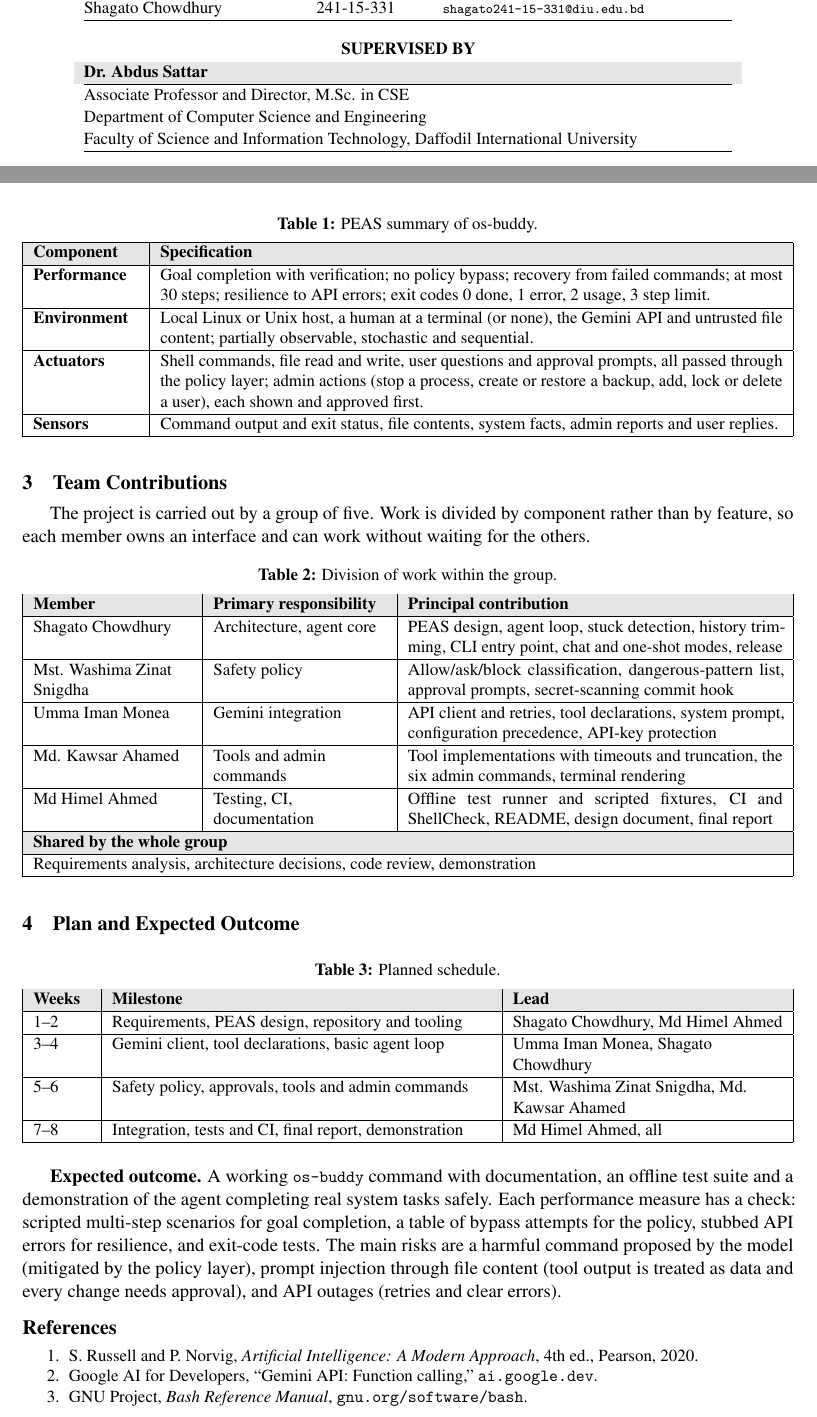
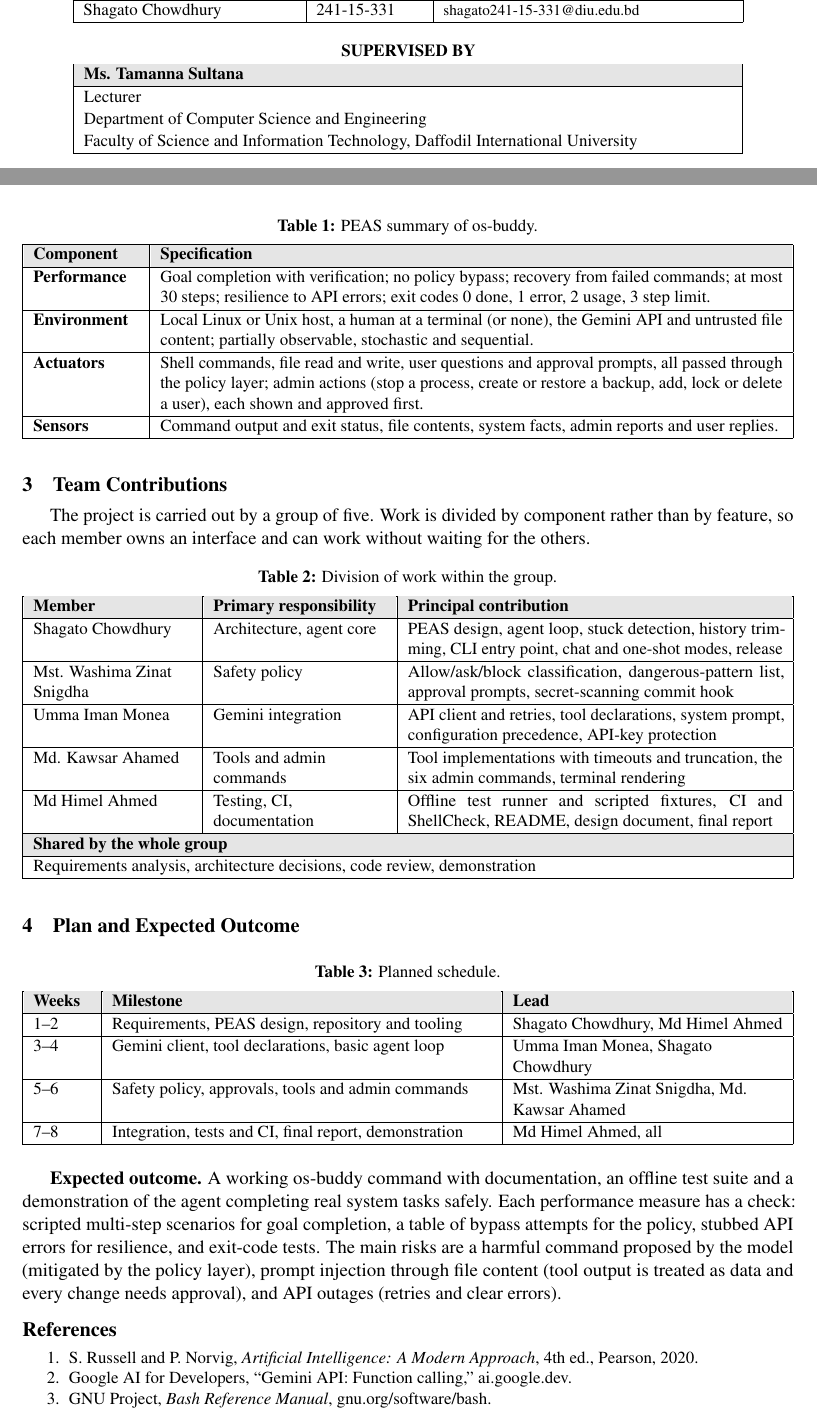
Before and after one commit to clickTwice26/os-buddy, a LaTeX document (docs/proposal/proposal.tex): two parts of pages 1 and 3 of 3, joined at a grey line, cut so that both start at the same text. Compiled offline with pdfLaTeX.

Commit message:
Update the proposal supervisor, font and table borders
Set the supervisor to Ms. Tamanna Sultana, Lecturer, Department of CSE.
Use Times for everything (no typewriter font for code or e-mails) and
give every table full cell borders, including the grey header rows.

Co-Authored-By: Claude Opus 5.5 <noreply@anthropic.com>

```diff
--- a/docs/proposal/proposal.tex
+++ b/docs/proposal/proposal.tex
@@ -7,12 +7,12 @@
 % =============================================================================
 \documentclass[11pt,a4paper]{article}
 
-% ---------- Fonts: Times text, Latin Modern Mono for code --------------------
+% ---------- Font: Times for everything (text, code, e-mails) ----------------
 \usepackage[T1]{fontenc}
 \usepackage[utf8]{inputenc}
-\usepackage{lmodern}                 % provides the Latin Modern Mono code font
-\usepackage{times}                   % Times (Nimbus Roman) for text
-\renewcommand{\ttdefault}{lmtt}
+\usepackage{times}                   % Times (Nimbus Roman)
+\usepackage{textcomp}                % Times versions of the bullet and other symbols
+\renewcommand{\labelitemi}{\textbullet}
 \usepackage{microtype}
 
 % ---------- Layout ----------------------------------------------------------
@@ -47,7 +47,7 @@
 \setlength{\parskip}{0pt}
 \renewcommand{\arraystretch}{1.08}
 \definecolor{hdrgrey}{gray}{0.90}
-\newcommand{\code}[1]{\texttt{\small #1}}
+\newcommand{\code}[1]{#1}     % same font as the text
 \captionsetup{font=small,labelfont=bf,skip=4pt}
 
 \makeatletter
@@ -64,7 +64,8 @@
 \renewcommand{\headrulewidth}{0.4pt}
 
 % Grey table header and compact lists
-\newcommand{\hdrrow}{\rowcolor{hdrgrey}}
+% The grey fill stops just short of each cell edge, so the vertical borders stay visible.
+\newcommand{\hdrrow}{\rowcolor{hdrgrey}[\dimexpr\tabcolsep-0.4pt\relax][\dimexpr\tabcolsep-0.4pt\relax]}
 \usepackage{colortbl}
 \newcommand{\tightlist}{\setlength{\itemsep}{0pt}\setlength{\parsep}{0pt}\setlength{\topsep}{2pt}\setlength{\parskip}{0pt}}
 \newcommand{\lead}[1]{\textbf{#1}}
@@ -99 +95,0 @@
-    \memE & 241-15-331 & {\scriptsize\texttt{shagato241-15-331@diu.edu.bd}} \\ \hline
@@ -100,10 +100,11 @@
+    \memE & 241-15-331 & {\footnotesize{shagato241-15-331@diu.edu.bd}} \\ \hline
   \end{tabular}\\[1.2em]
 
   {\small\bfseries SUPERVISED BY}\\[0.3em]
-  \begin{tabular}{@{}p{13.45cm}@{}}
+  \begin{tabular}{|p{13.45cm}|}
     \hline
-    \hdrrow \textbf{Dr. Abdus Sattar} \\ \hline
-    Associate Professor and Director, M.Sc. in CSE\\
+    \hdrrow \textbf{Ms. Tamanna Sultana} \\ \hline
+    Lecturer\\
     Department of Computer Science and Engineering\\
     Faculty of Science and Information Technology, Daffodil International University \\ \hline
   \end{tabular}\\[1.2em]
@@ -244,8 +245,8 @@ API outages (retries and clear errors).
 \begingroup\small
 \begin{enumerate}\tightlist
   \item S.~Russell and P.~Norvig, \emph{Artificial Intelligence: A Modern Approach}, 4th ed., Pearson, 2020.
-  \item Google AI for Developers, ``Gemini API: Function calling,'' \texttt{ai.google.dev}.
-  \item GNU Project, \emph{Bash Reference Manual}, \texttt{gnu.org/software/bash}.
+  \item Google AI for Developers, ``Gemini API: Function calling,'' ai.google.dev.
+  \item GNU Project, \emph{Bash Reference Manual}, gnu.org/software/bash.
 \end{enumerate}
 \endgroup
 
```
Also changed, not shown: docs/proposal/proposal.pdf, docs/proposal/proposal.tex (12 more changed lines).
